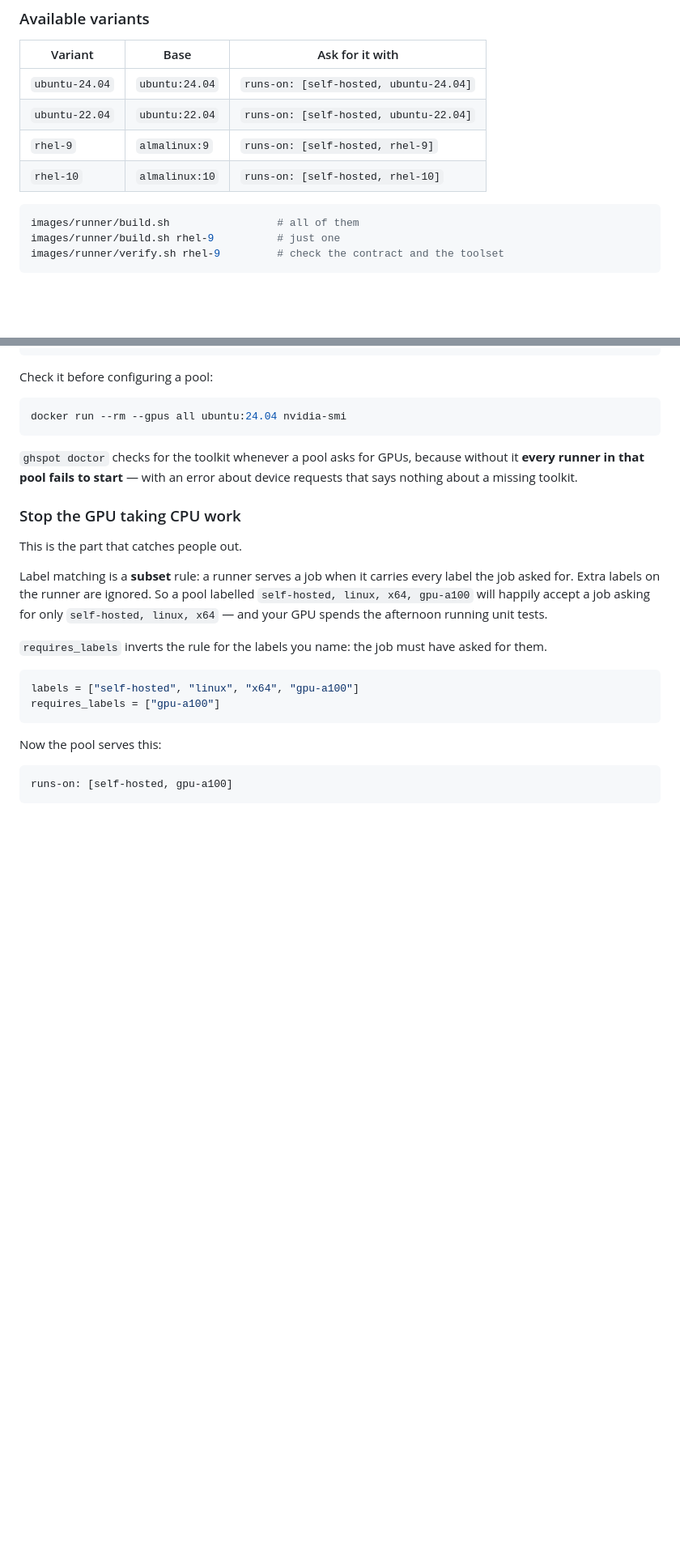
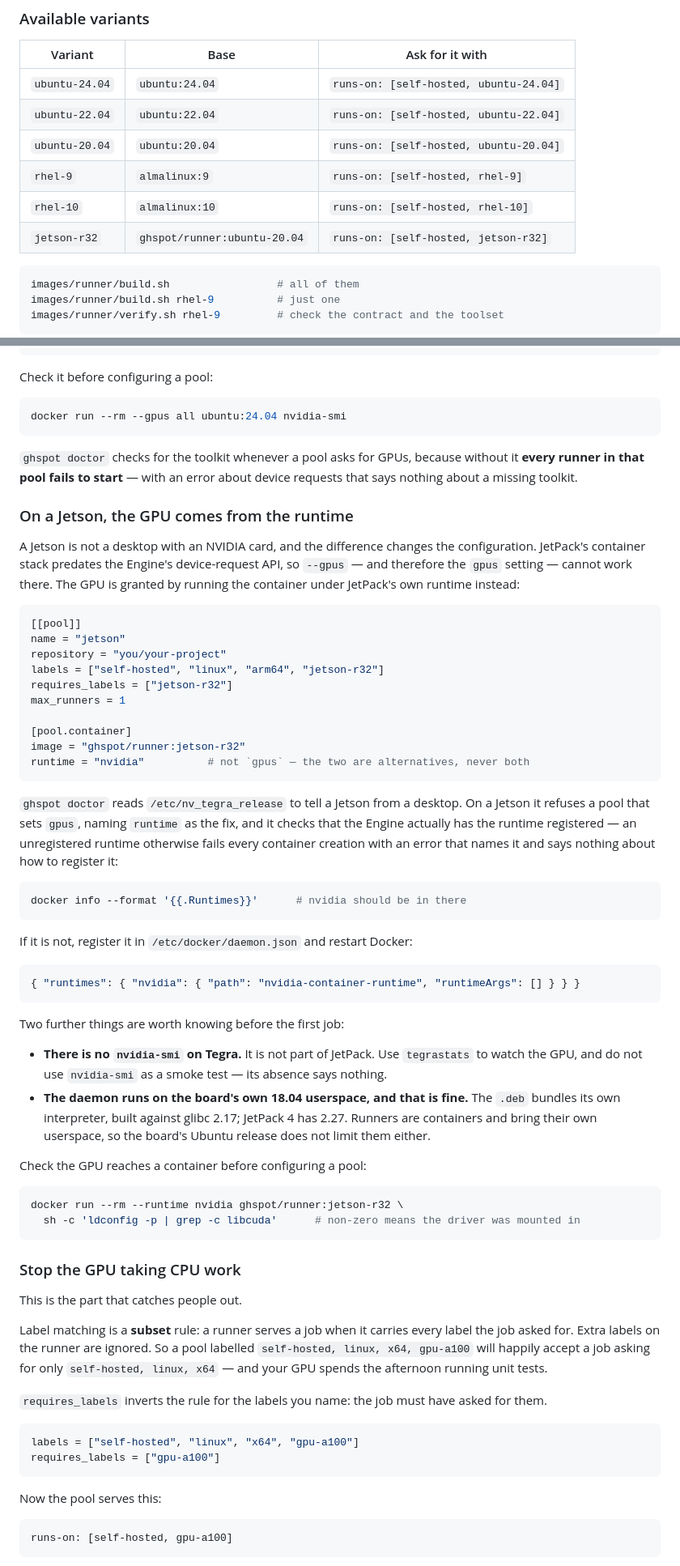
Before and after one commit to tguisep/gh-spot-docker-runners, a Markdown page: docs/operations.md, 2 parts joined by grey strips. Shown at 81% size. GitHub-like rendering; blank space fills up the shorter version.

````diff
--- a/docs/operations.md
+++ b/docs/operations.md
@@ -297,8 +297,10 @@ reverse proxy with auth in front of it.
 |---|---|---|
 | `ubuntu-24.04` | `ubuntu:24.04` | `runs-on: [self-hosted, ubuntu-24.04]` |
 | `ubuntu-22.04` | `ubuntu:22.04` | `runs-on: [self-hosted, ubuntu-22.04]` |
+| `ubuntu-20.04` | `ubuntu:20.04` | `runs-on: [self-hosted, ubuntu-20.04]` |
 | `rhel-9` | `almalinux:9` | `runs-on: [self-hosted, rhel-9]` |
 | `rhel-10` | `almalinux:10` | `runs-on: [self-hosted, rhel-10]` |
+| `jetson-r32` | `ghspot/runner:ubuntu-20.04` | `runs-on: [self-hosted, jetson-r32]` |
 
 ```bash
 images/runner/build.sh                 # all of them
@@ -496,6 +498,57 @@ docker run --rm --gpus all ubuntu:24.04 nvidia-smi
 **every runner in that pool fails to start** — with an error about device requests that says
 nothing about a missing toolkit.
 
+### On a Jetson, the GPU comes from the runtime
+
+A Jetson is not a desktop with an NVIDIA card, and the difference changes the configuration.
+JetPack's container stack predates the Engine's device-request API, so `--gpus` — and
+therefore the `gpus` setting — cannot work there. The GPU is granted by running the container
+under JetPack's own runtime instead:
+
+```toml
+[[pool]]
+name = "jetson"
+repository = "you/your-project"
+labels = ["self-hosted", "linux", "arm64", "jetson-r32"]
+requires_labels = ["jetson-r32"]
+max_runners = 1
+
+[pool.container]
+image = "ghspot/runner:jetson-r32"
+runtime = "nvidia"          # not `gpus` — the two are alternatives, never both
+```
+
+`ghspot doctor` reads `/etc/nv_tegra_release` to tell a Jetson from a desktop. On a Jetson it
+refuses a pool that sets `gpus`, naming `runtime` as the fix, and it checks that the Engine
+actually has the runtime registered — an unregistered runtime otherwise fails every container
+creation with an error that names it and says nothing about how to register it:
+
+```bash
+docker info --format '{{.Runtimes}}'      # nvidia should be in there
+```
+
+If it is not, register it in `/etc/docker/daemon.json` and restart Docker:
+
+```json
+{ "runtimes": { "nvidia": { "path": "nvidia-container-runtime", "runtimeArgs": [] } } }
+```
+
+Two further things are worth knowing before the first job:
+
+- **There is no `nvidia-smi` on Tegra.** It is not part of JetPack. Use `tegrastats` to watch
+  the GPU, and do not use `nvidia-smi` as a smoke test — its absence says nothing.
+- **The daemon runs on the board's own 18.04 userspace, and that is fine.** The `.deb`
+  bundles its own interpreter, built against glibc 2.17; JetPack 4 has 2.27. Runners are
+  containers and bring their own userspace, so the board's Ubuntu release does not limit
+  them either.
+
+Check the GPU reaches a container before configuring a pool:
+
+```bash
+docker run --rm --runtime nvidia ghspot/runner:jetson-r32 \
+  sh -c 'ldconfig -p | grep -c libcuda'      # non-zero means the driver was mounted in
+```
+
 ### Stop the GPU taking CPU work
 
 This is the part that catches people out.
````
Also changed, not shown: CONTEXT.md (+38 -0 lines).
